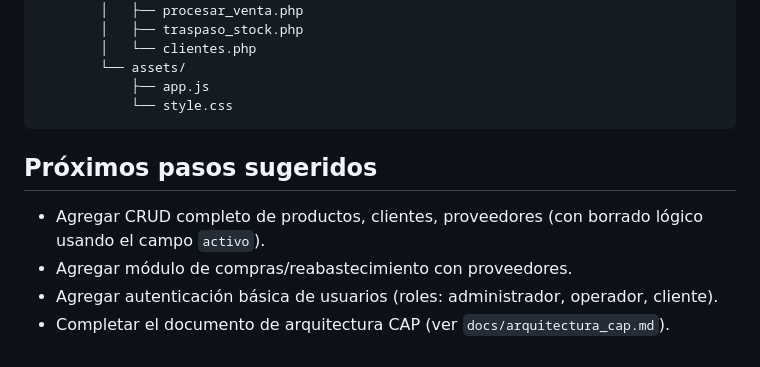
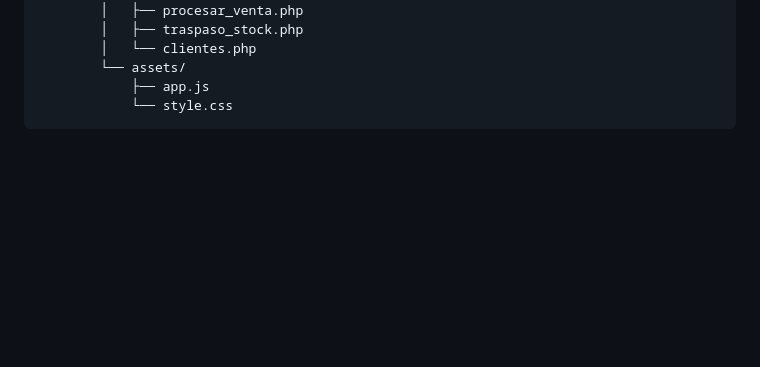
Before and after one commit to joselynM1/libre_mercado, a Markdown page: libre_mercado/README.md, the part around the change. GitHub-like rendering; blank space fills up the shorter version.

````diff
--- a/libre_mercado/README.md
+++ b/libre_mercado/README.md
@@ -185,13 +185,3 @@ libre_mercado/
             ├── app.js
             └── style.css
 ```
-
-## Próximos pasos sugeridos
-
-- Agregar CRUD completo de productos, clientes, proveedores (con
-  borrado lógico usando el campo `activo`).
-- Agregar módulo de compras/reabastecimiento con proveedores.
-- Agregar autenticación básica de usuarios (roles: administrador,
-  operador, cliente).
-- Completar el documento de arquitectura CAP (ver
-  `docs/arquitectura_cap.md`).
````
